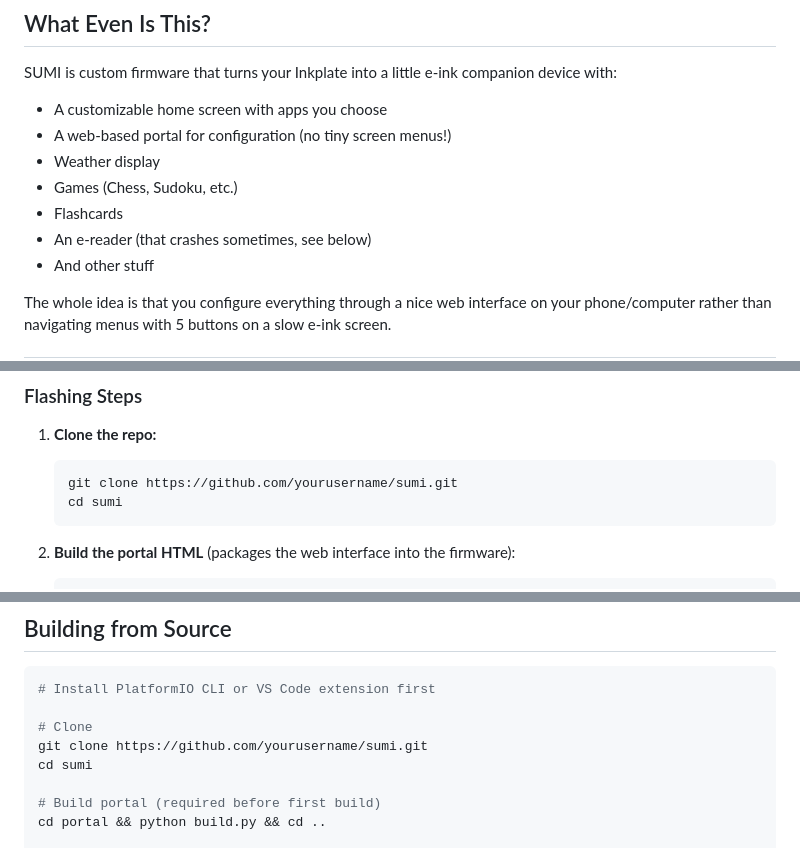
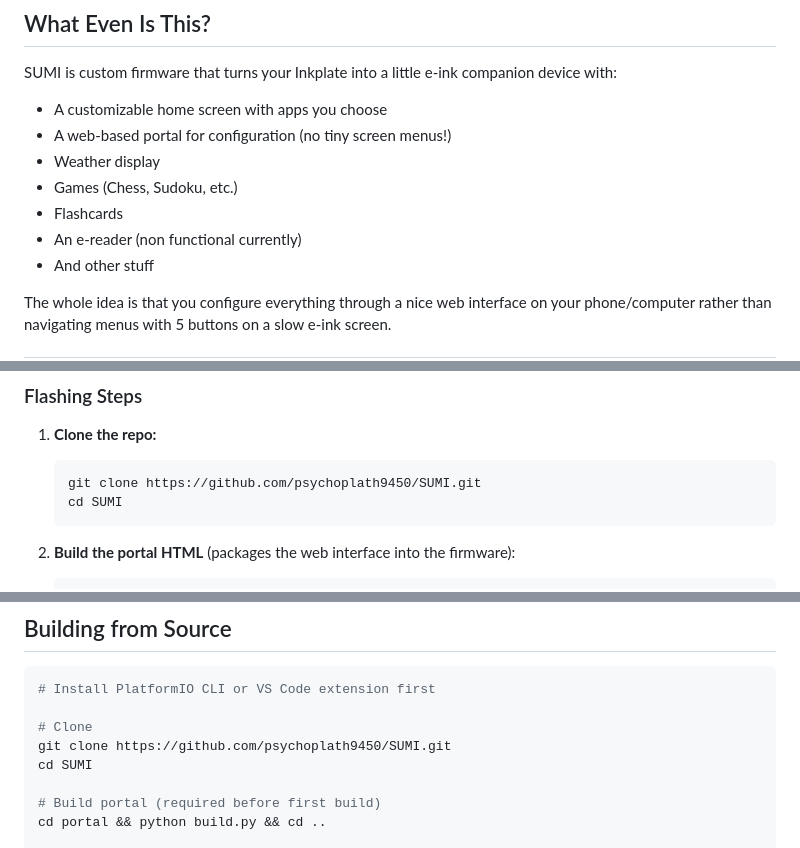
Before and after one commit to psychoplath9450/SUMI, a Markdown page: README.md, 3 parts joined by grey strips. GitHub-like rendering.

````diff
--- a/README.md
+++ b/README.md
@@ -61,7 +61,7 @@ SUMI is custom firmware that turns your Inkplate into a little e-ink companion d
 - Weather display
 - Games (Chess, Sudoku, etc.)
 - Flashcards
-- An e-reader (that crashes sometimes, see below)
+- An e-reader (non functional currently)
 - And other stuff
 
 The whole idea is that you configure everything through a nice web interface on your phone/computer rather than navigating menus with 5 buttons on a slow e-ink screen.
@@ -118,8 +117,8 @@ Let me be real about where things stand:
 
 1. **Clone the repo:**
    ```bash
-   git clone https://github.com/yourusername/sumi.git
-   cd sumi
+   git clone https://github.com/psychoplath9450/SUMI.git
+   cd SUMI
    ```
 
 2. **Build the portal HTML** (packages the web interface into the firmware):
@@ -298,8 +296,8 @@ sumi/
 # Install PlatformIO CLI or VS Code extension first
 
 # Clone
-git clone https://github.com/yourusername/sumi.git
-cd sumi
+git clone https://github.com/psychoplath9450/SUMI.git
+cd SUMI
 
 # Build portal (required before first build)
 cd portal && python build.py && cd ..
````
Also changed, not shown: other parts of README.md (+0 -2 lines).
